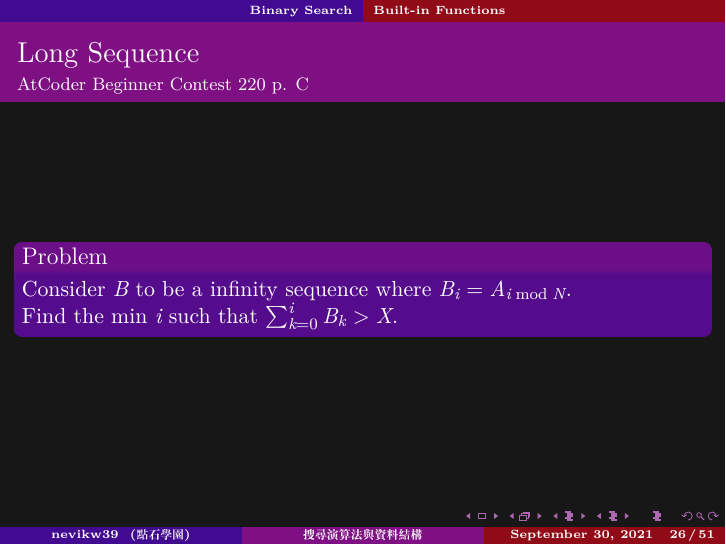
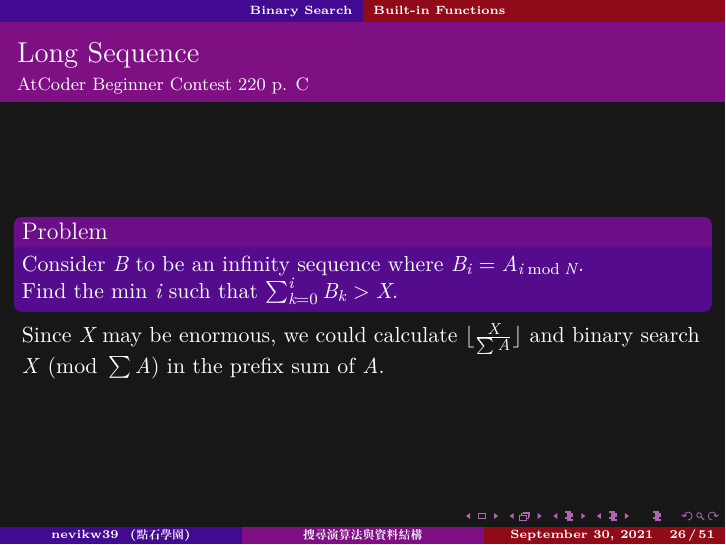
Before and after one commit to nevikw39/stone_search, LaTeX slides (search.tex): page 62 of 102 before the commit and page 63 of 103 after it. Compiled offline with XeLaTeX; a missing font is replaced by an installed copy or a similar font.

Commit message:
AtCoder Beginner Contest 220 p. C

```diff
--- a/search.tex
+++ b/search.tex
@@ -435,10 +435,14 @@
 	\framesubtitle{AtCoder Beginner Contest 220 p. C}
 
 	\begin{block}{Problem}
-		Consider $B$ to be a infinity sequence where $B_i = A_{i\bmod N}$.
+		Consider $B$ to be an infinity sequence where $B_i = A_{i\bmod N}$.
 
 		Find the min $i$ such that $\sum_{k=0}^iB_k > X$.
 	\end{block}
+
+	\pause
+
+	Since $X$ may be enormous, we could calculate $\lfloor\frac{X}{\sum A}\rfloor$ and binary search $X\pmod{\sum A}$ in the prefix sum of $A$.
 }
 
 \subsubsection{Useful Technique: Coordinate Compression}
```
